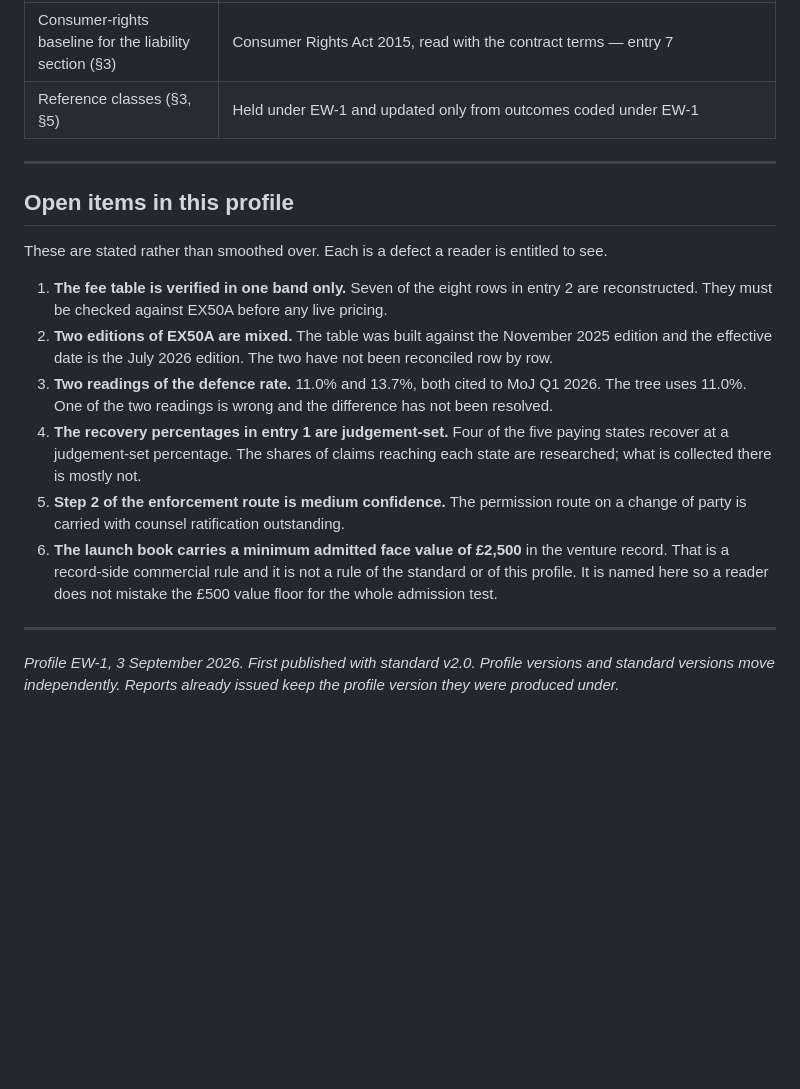
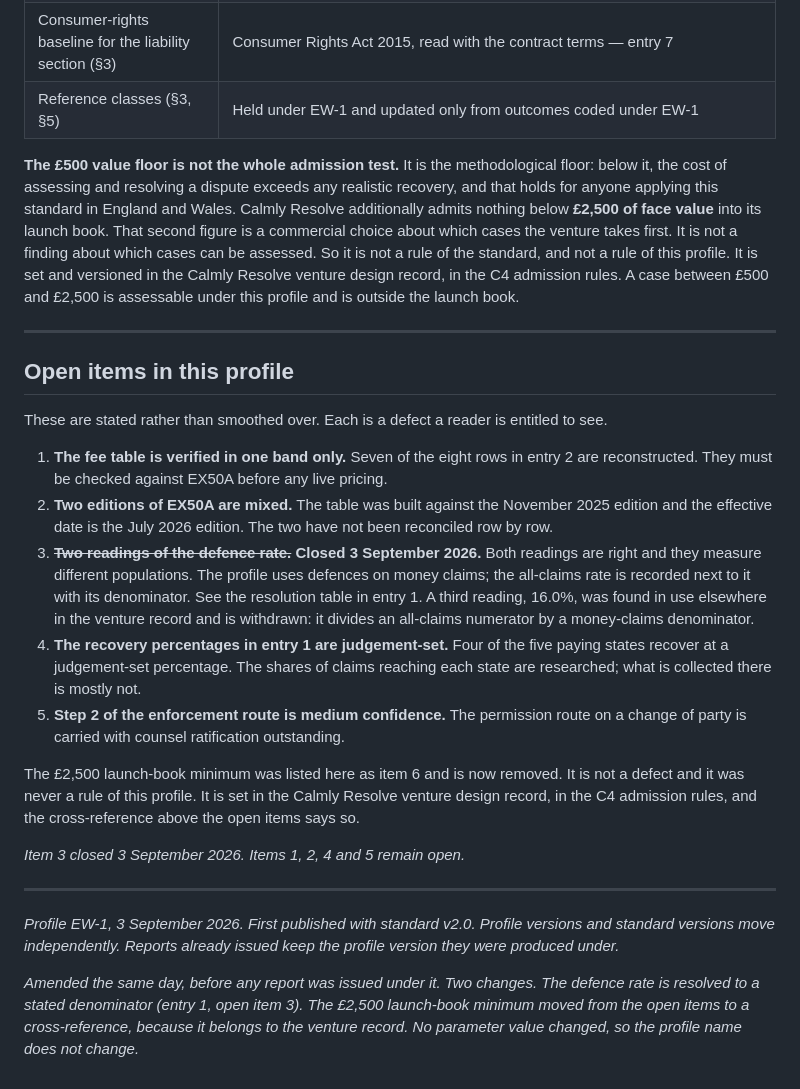
Before and after one commit to tmth-studio/methods, a Markdown page: profiles/EW-1.md, the part around one of its changes. GitHub-like rendering; blank space fills up the shorter version.

```diff
--- a/profiles/EW-1.md
+++ b/profiles/EW-1.md
@@ -196,6 +210,8 @@ These are the figures and lists the country-scoped sections of the standard read
 | Consumer-rights baseline for the liability section (§3) | Consumer Rights Act 2015, read with the contract terms — entry 7 |
 | Reference classes (§3, §5) | Held under EW-1 and updated only from outcomes coded under EW-1 |
 
+**The £500 value floor is not the whole admission test.** It is the methodological floor: below it, the cost of assessing and resolving a dispute exceeds any realistic recovery, and that holds for anyone applying this standard in England and Wales. Calmly Resolve additionally admits nothing below **£2,500 of face value** into its launch book. That second figure is a commercial choice about which cases the venture takes first. It is not a finding about which cases can be assessed. So it is not a rule of the standard, and not a rule of this profile. It is set and versioned in the Calmly Resolve venture design record, in the C4 admission rules. A case between £500 and £2,500 is assessable under this profile and is outside the launch book.
+
 ---
 
 ## Open items in this profile
@@ -204,11 +220,16 @@ These are stated rather than smoothed over. Each is a defect a reader is entitle
 
 1. **The fee table is verified in one band only.** Seven of the eight rows in entry 2 are reconstructed. They must be checked against EX50A before any live pricing.
 2. **Two editions of EX50A are mixed.** The table was built against the November 2025 edition and the effective date is the July 2026 edition. The two have not been reconciled row by row.
-3. **Two readings of the defence rate.** 11.0% and 13.7%, both cited to MoJ Q1 2026. The tree uses 11.0%. One of the two readings is wrong and the difference has not been resolved.
+3. ~~**Two readings of the defence rate.**~~ **Closed 3 September 2026.** Both readings are right and they measure different populations. The profile uses defences on money claims; the all-claims rate is recorded next to it with its denominator. See the resolution table in entry 1. A third reading, 16.0%, was found in use elsewhere in the venture record and is withdrawn: it divides an all-claims numerator by a money-claims denominator.
 4. **The recovery percentages in entry 1 are judgement-set.** Four of the five paying states recover at a judgement-set percentage. The shares of claims reaching each state are researched; what is collected there is mostly not.
 5. **Step 2 of the enforcement route is medium confidence.** The permission route on a change of party is carried with counsel ratification outstanding.
-6. **The launch book carries a minimum admitted face value of £2,500** in the venture record. That is a record-side commercial rule and it is not a rule of the standard or of this profile. It is named here so a reader does not mistake the £500 value floor for the whole admission test.
+
+The £2,500 launch-book minimum was listed here as item 6 and is now removed. It is not a defect and it was never a rule of this profile. It is set in the Calmly Resolve venture design record, in the C4 admission rules, and the cross-reference above the open items says so.
+
+*Item 3 closed 3 September 2026. Items 1, 2, 4 and 5 remain open.*
 
 ---
 
 *Profile EW-1, 3 September 2026. First published with standard v2.0. Profile versions and standard versions move independently. Reports already issued keep the profile version they were produced under.*
+
+*Amended the same day, before any report was issued under it. Two changes. The defence rate is resolved to a stated denominator (entry 1, open item 3). The £2,500 launch-book minimum moved from the open items to a cross-reference, because it belongs to the venture record. No parameter value changed, so the profile name does not change.*
```
Also changed, not shown: other parts of profiles/EW-1.md (+16 -2 lines).
